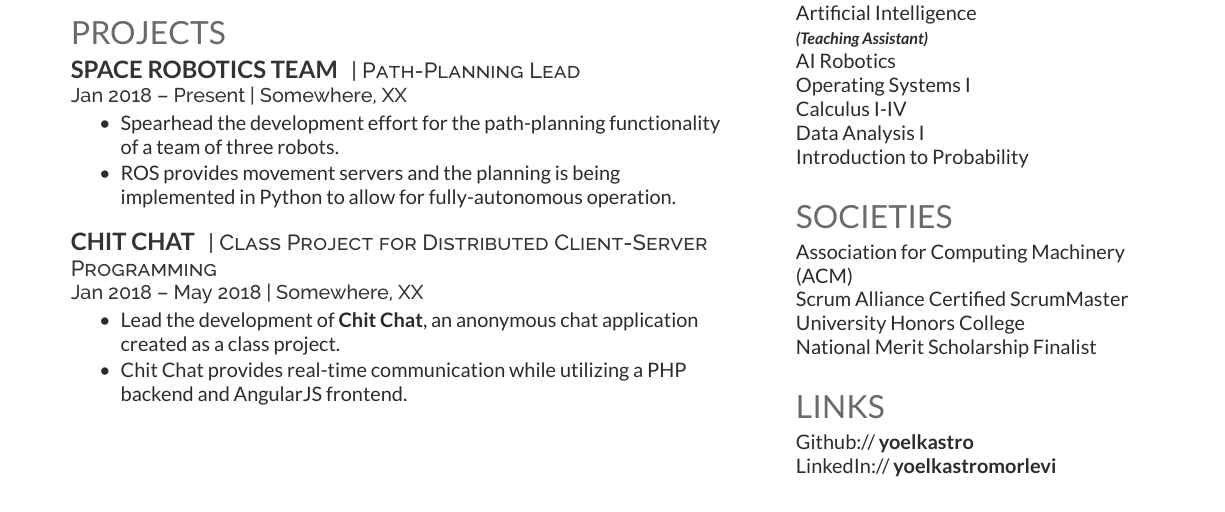
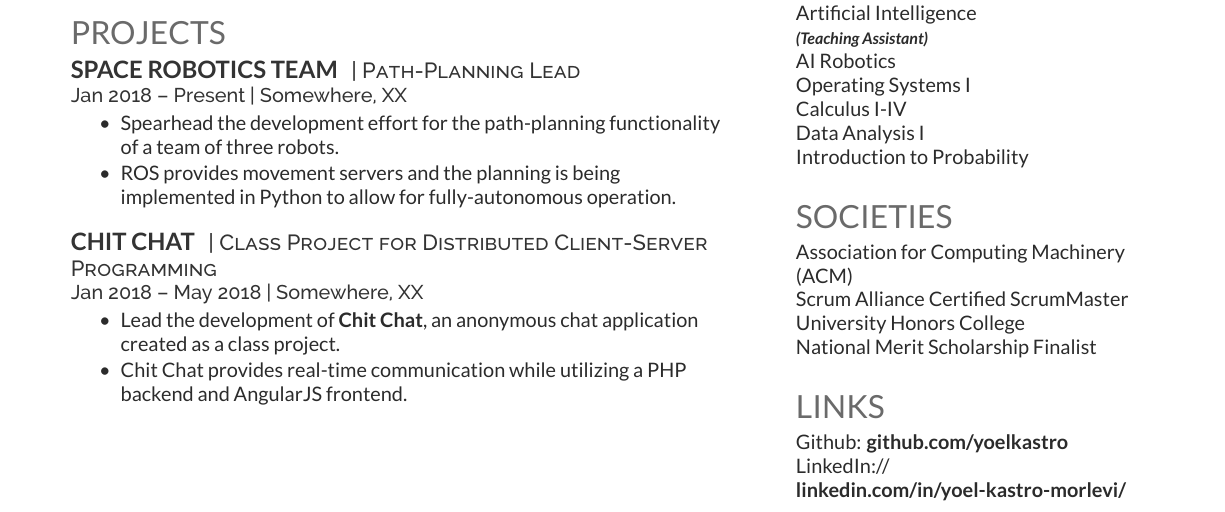
Before and after one commit to yoelkastro/cv-host, a LaTeX CV (src/cv.tex): part of the page, cut so that both start at the same text. Compiled offline with XeLaTeX.

Commit message:
Verbose links

```diff
--- a/src/cv.tex
+++ b/src/cv.tex
@@ -59,6 +59,7 @@
 
 \documentclass{deedy-resume-reversed}
 \usepackage{fancyhdr}
+\usepackage{hyperref}
 
 \pagestyle{fancy}
 \fancyhf{}
@@ -291,8 +292,8 @@ National Merit Scholarship Finalist \\
 %%%%%%%%%%%%%%%%%%%%%%%%%%%%%%%%%%%%%%
 
 \section{Links}
-Github:// \href{https://github.com/}{\bf yoelkastro} \\
-LinkedIn://  \href{https://www.linkedin.com/}{\bf yoelkastromorlevi}
+Github: \href{https://github.com/}{\bf github.com/yoelkastro} \\
+LinkedIn://  \href{https://www.linkedin.com/}{\bf linkedin.com/in/yoel-kastro-morlevi/}
 \sectionsep
 
 \end{minipage}
```
